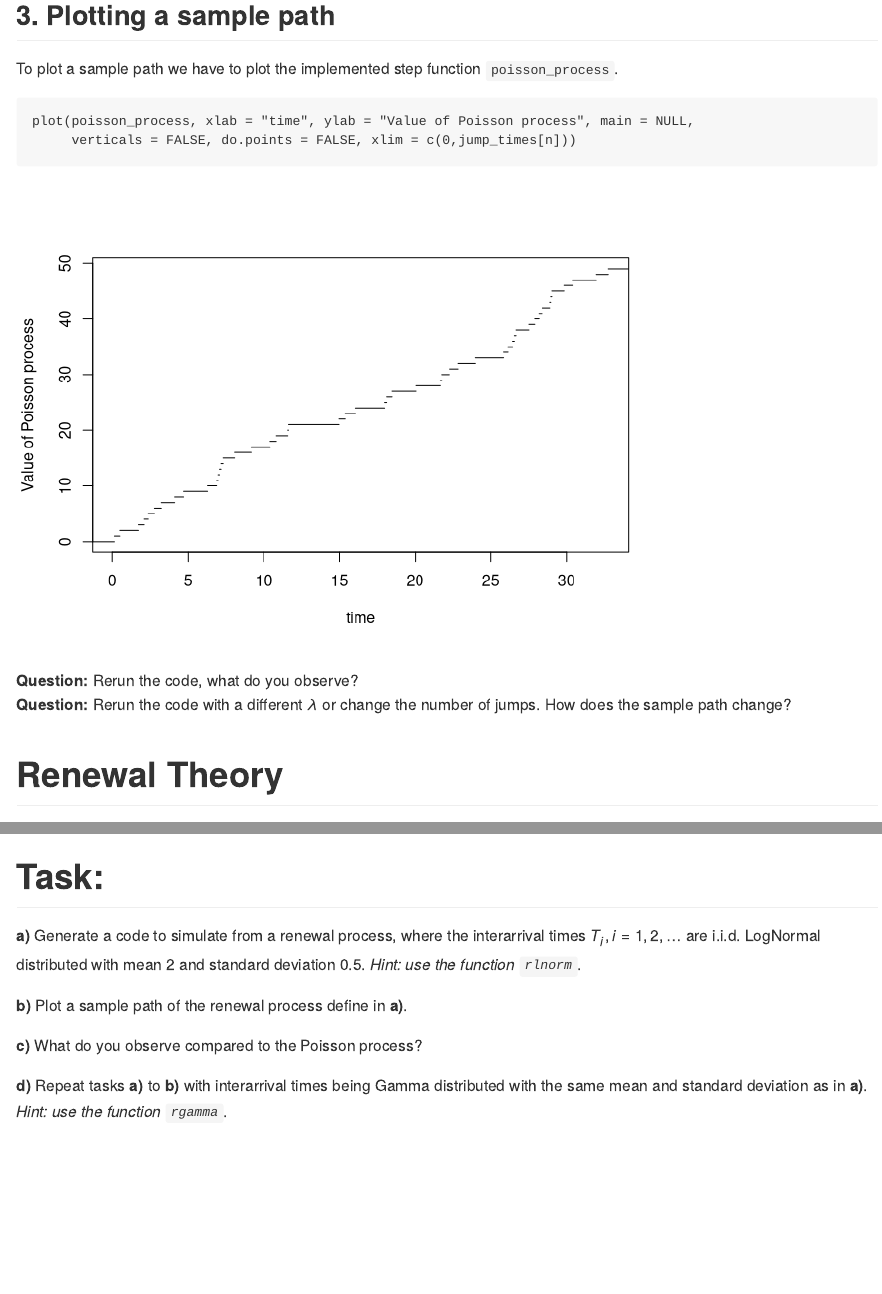
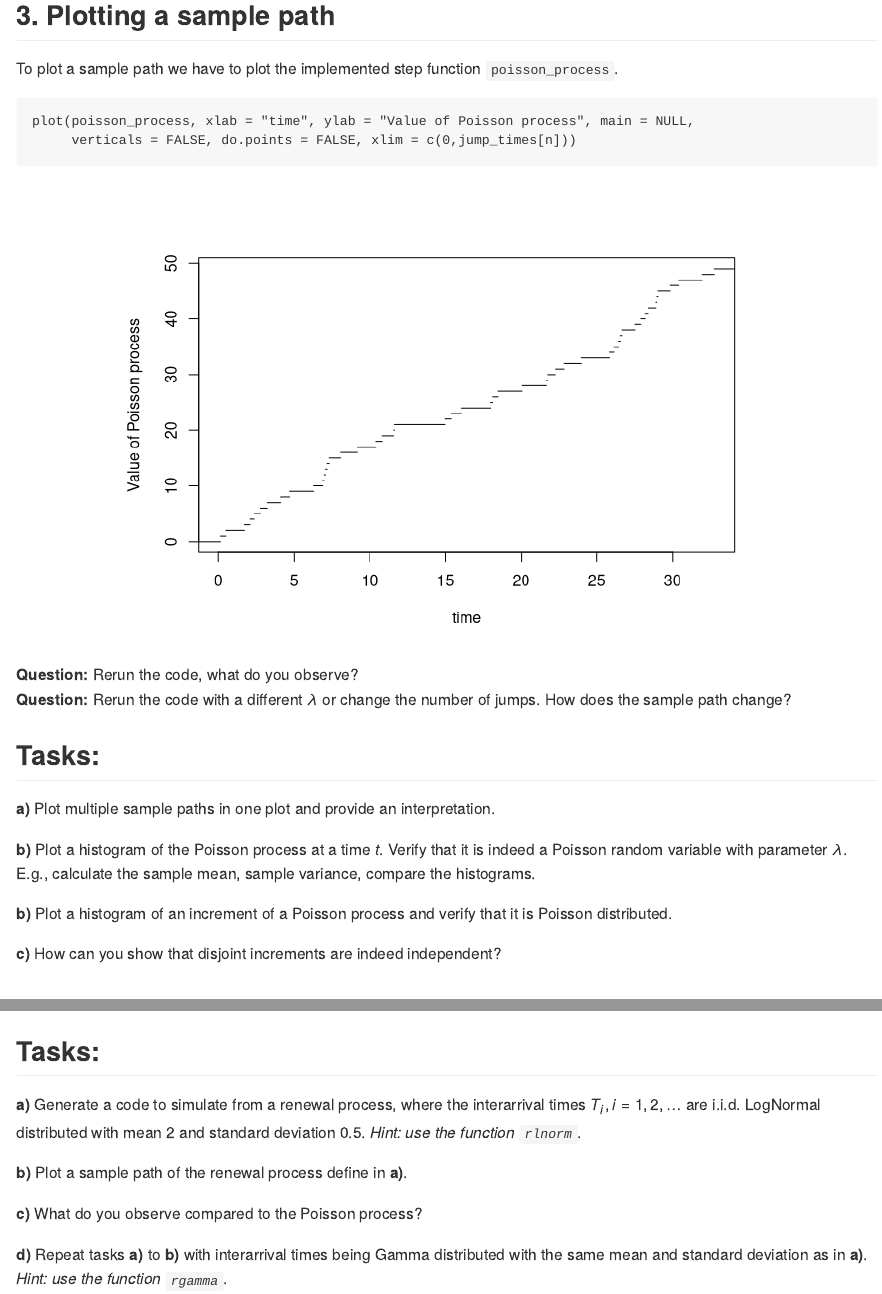
Before and after one commit to spesenti/ACT350, an R Markdown document (Poisson Process/simulating-PP.Rmd): the page in a window 1100 px wide, from 2680 px down, and a second part further down, joined at a grey line. Rendered offline with R 4.5, knitr and Pandoc, with nearby package versions; both versions are drawn in the output format of the newer one; code that draws random numbers runs with fixed seeds of ours.

Commit message:
update tasks

````diff
--- a/Poisson Process/simulating-PP.Rmd
+++ b/Poisson Process/simulating-PP.Rmd
@@ -13,9 +13,9 @@ header-includes:
 - \fancyfoot[C]{}
 - \fancyfoot[R]{\thepage \, of \pageref{LastPage}}
 output:
+  md_document: default
+  html_document: default
   pdf_document: default
-  html_document: default
-  md_document: default
 ---
 ```{r packages, include=FALSE}
 # package for calculating matrix exponentials
@@ -115,7 +115,7 @@ Note you can evaluate the Poisson process for any time point $t$, however, keep
 ## 3. Plotting a sample path
 
 To plot a sample path we have to plot the implemented step function `poisson_process`.
-```{r, simulated sample path}
+```{r, simulated sample path, fig.align='center'}
 plot(poisson_process, xlab = "time", ylab = "Value of Poisson process", main = NULL,
      verticals = FALSE, do.points = FALSE, xlim = c(0,jump_times[n]))
 
@@ -123,6 +123,20 @@ plot(poisson_process, xlab = "time", ylab = "Value of Poisson process", main = N
 
 **Question:** Rerun the code, what do you observe?
 **Question:** Rerun the code with a different $\lambda$ or change the number of jumps. How does the sample path change?
+
+
+
+## Tasks:
+
+
+**a)** Plot multiple sample paths in one plot and provide an interpretation.
+
+**b)** Plot a histogram of the Poisson process at a time $t$. Verify that it is indeed a Poisson random variable with parameter $\lambda$. E.g., calculate the sample mean, sample variance, compare the histograms.
+
+**b)** Plot a histogram of an increment of a Poisson process and verify that it is Poisson distributed.
+
+**c)** How can you show that disjoint increments are indeed independent?
+
 
 
 # Renewal Theory
@@ -136,8 +150,8 @@ Then the process $\{N(t)\, |\, t \ge 0\}$ is called a renewal process.
 If the $T_i\, ,i = 1, 2, \ldots$ are i.i.d. Exponential with parameter $\lambda>0$, then the renewal process $\{N(t)\,|\, t \ge 0\}$ is a Poisson process.
 
 
-# **Task:**
 
+## Tasks:
 **a)** Generate a code to simulate from a renewal process, where the interarrival times $T_i\, ,i = 1, 2, \ldots$ are
 i.i.d. LogNormal distributed with mean $2$ and standard deviation 0.5. *Hint: use the function `rlnorm`*.
 
````
Also changed, not shown: Poisson Process/simulating-PP.html, Poisson Process/simulating-PP.md, Poisson Process/simulating-PP.pdf, Poisson Process/simulating-PP.Rmd (2 more changed lines), 1 other file.
